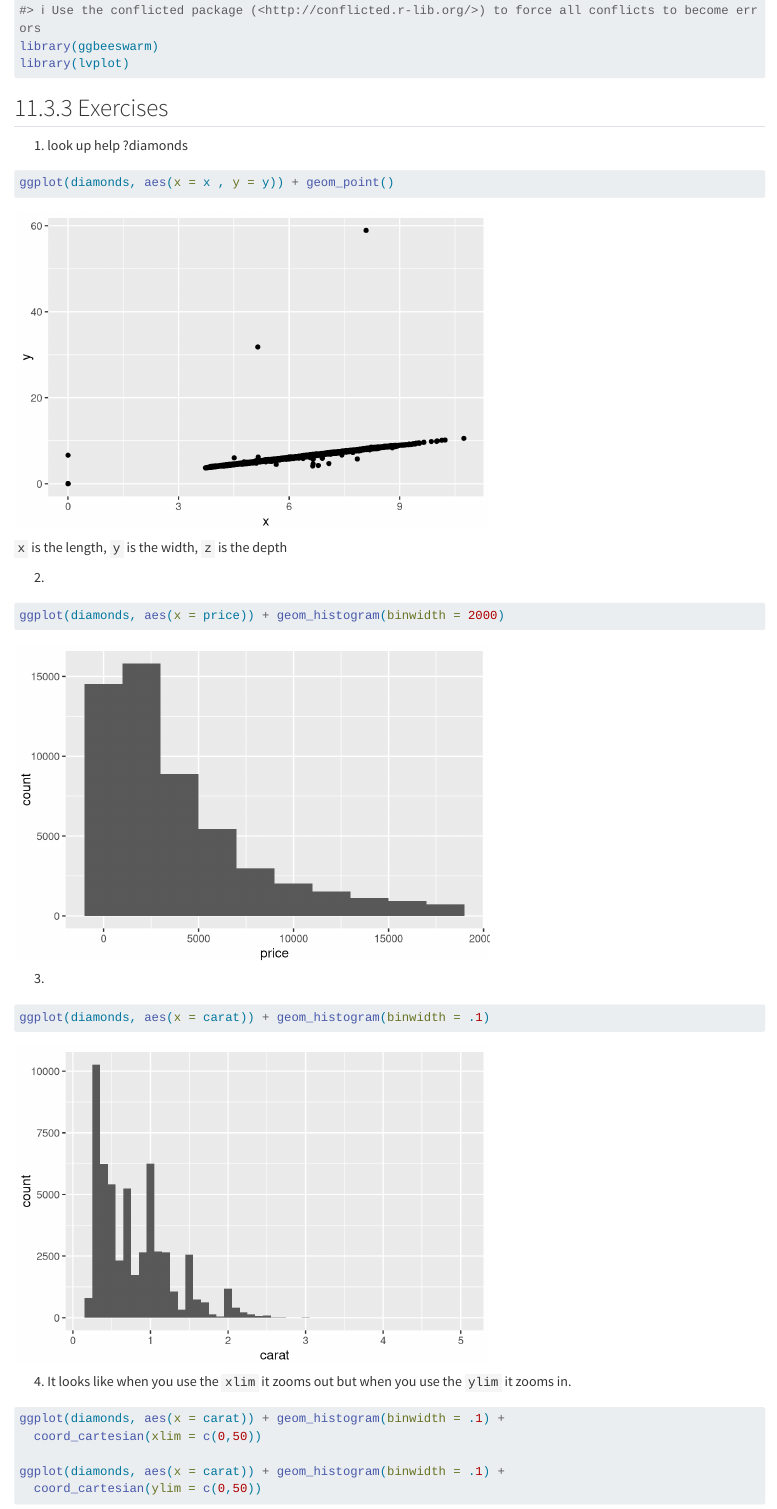
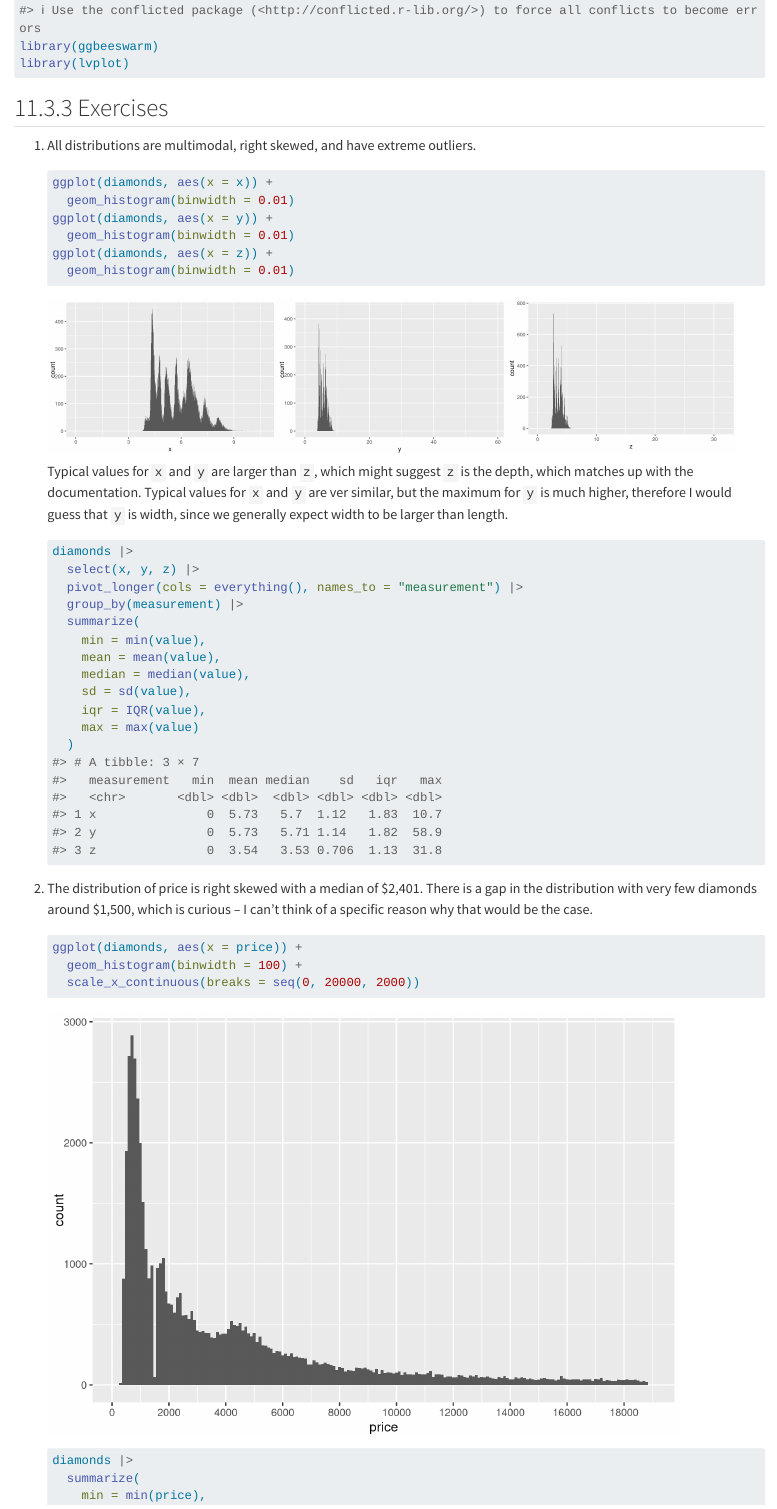
Before and after one commit to mine-cetinkaya-rundel/r4ds-solutions, a Quarto document (eda.qmd): the page in a window 1100 px wide, from 360 px down. Rendered offline with R 4.5, knitr and Pandoc in place of Quarto, with nearby package versions; some code elsewhere in the file could not run offline; long lines of code are wrapped.

Commit message:
Part of content updates

````diff
--- a/eda.qmd
+++ b/eda.qmd
@@ -19,15 +19,51 @@ library(lvplot)
 
 ## 11.3.3 Exercises {.unnumbered}
 
-1.  look up help ?diamonds
+1.  All distributions are multimodal, right skewed, and have extreme outliers.
 
-```{r}
-ggplot(diamonds, aes(x = x , y = y)) + geom_point()
+    ```{r}
+    #| layout-ncol: 3
+
+    ggplot(diamonds, aes(x = x)) +
+      geom_histogram(binwidth = 0.01)
+    ggplot(diamonds, aes(x = y)) +
+      geom_histogram(binwidth = 0.01)
+    ggplot(diamonds, aes(x = z)) +
+      geom_histogram(binwidth = 0.01)
+    ```
+
+    Typical values for `x` and `y` are larger than `z`, which might suggest `z` is the depth, which matches up with the documentation. Typical values for `x` and `y` are ver similar, but the maximum for `y` is much higher, therefore I would guess that `y` is width, since we generally expect width to be larger than length.
+
+    ```{r}
+    diamonds |>
+      select(x, y, z) |>
+      pivot_longer(cols = everything(), names_to = "measurement") |>
+      group_by(measurement) |>
+      summarize(
+        min = min(value),
+        mean = mean(value),
+        median = median(value),
+        sd = sd(value),
+        iqr = IQR(value),
+        max = max(value)
+      )
+    ```
+
+```{=html}
+<!-- -->
 ```
+2.  The distribution of price is right skewed with a median of \$2,401.
+    There is a gap in the distribution with very few diamonds around \$1,500, which is curious -- I can't think of a specific reason why that would be the case.
 
-`x` is the length, `y` is the width, `z` is the depth
+    ```{r}
+    #| fig-width: 8
 
-2.
+    ggplot(diamonds, aes(x = price)) +
+      geom_histogram(binwidth = 100) +
+      scale_x_continuous(breaks = seq(0, 20000, 2000))
+    ```
 
-```{r}
-ggplot(diamonds, aes(x = price)) + geom_histogram(binwidth = 2000)
+    ```{r}
+    diamonds |>
+      summarize(
+        min = min(price),
@@ -33,0 +78 @@ ggplot(diamonds, aes(x = price)) + geom_histogram(binwidth = 2000)
+```{=html}
@@ -35,2 +86 @@ ggplot(diamonds, aes(x = price)) + geom_histogram(binwidth = 2000)
 
-3.
@@ -37,3 +96 @@ ggplot(diamonds, aes(x = price)) + geom_histogram(binwidth = 2000)
 
-```{r}
-ggplot(diamonds, aes(x = carat)) + geom_histogram(binwidth = .1)
````
Also changed, not shown: eda.qmd (54 more changed lines).
